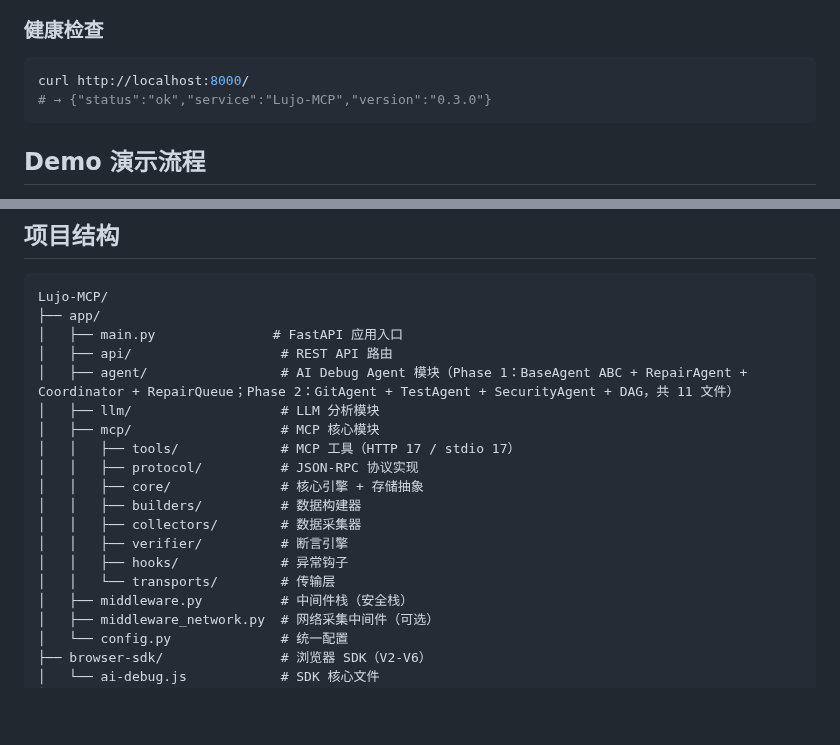
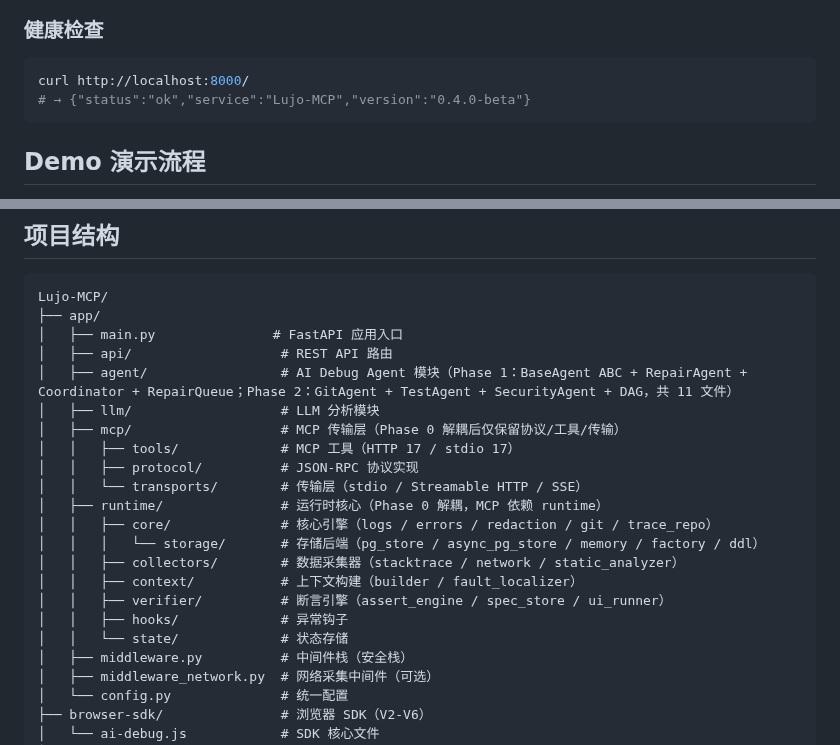
Before and after one commit to Ljj041120/Lujo-MCP, a Markdown page: README.md, 2 parts joined by grey strips. Drawn GitHub-style; blank space fills up the shorter version.

Commit message:
docs: fix README version and runtime project structure

````diff
--- a/README.md
+++ b/README.md
@@ -157,7 +157,7 @@ LLM_PROVIDER=zhipu           # openai | zhipu | custom（智谱免 VPN）
 
 ```bash
 curl http://localhost:8000/
-# → {"status":"ok","service":"Lujo-MCP","version":"0.3.0"}
+# → {"status":"ok","service":"Lujo-MCP","version":"0.4.0-beta"}
 ```
 
 ## Demo 演示流程
@@ -202,15 +202,18 @@ Lujo-MCP/
 │   ├── api/                   # REST API 路由
 │   ├── agent/                 # AI Debug Agent 模块（Phase 1：BaseAgent ABC + RepairAgent + Coordinator + RepairQueue；Phase 2：GitAgent + TestAgent + SecurityAgent + DAG，共 11 文件）
 │   ├── llm/                   # LLM 分析模块
-│   ├── mcp/                   # MCP 核心模块
+│   ├── mcp/                   # MCP 传输层（Phase 0 解耦后仅保留协议/工具/传输）
 │   │   ├── tools/             # MCP 工具（HTTP 17 / stdio 17）
 │   │   ├── protocol/          # JSON-RPC 协议实现
-│   │   ├── core/              # 核心引擎 + 存储抽象
-│   │   ├── builders/          # 数据构建器
-│   │   ├── collectors/        # 数据采集器
-│   │   ├── verifier/          # 断言引擎
+│   │   └── transports/        # 传输层（stdio / Streamable HTTP / SSE）
+│   ├── runtime/               # 运行时核心（Phase 0 解耦，MCP 依赖 runtime）
+│   │   ├── core/              # 核心引擎（logs / errors / redaction / git / trace_repo）
+│   │   │   └── storage/       # 存储后端（pg_store / async_pg_store / memory / factory / ddl）
+│   │   ├── collectors/        # 数据采集器（stacktrace / network / static_analyzer）
+│   │   ├── context/           # 上下文构建（builder / fault_localizer）
+│   │   ├── verifier/          # 断言引擎（assert_engine / spec_store / ui_runner）
 │   │   ├── hooks/             # 异常钩子
-│   │   └── transports/        # 传输层
+│   │   └── state/             # 状态存储
 │   ├── middleware.py          # 中间件栈（安全栈）
 │   ├── middleware_network.py  # 网络采集中间件（可选）
 │   └── config.py              # 统一配置
````
